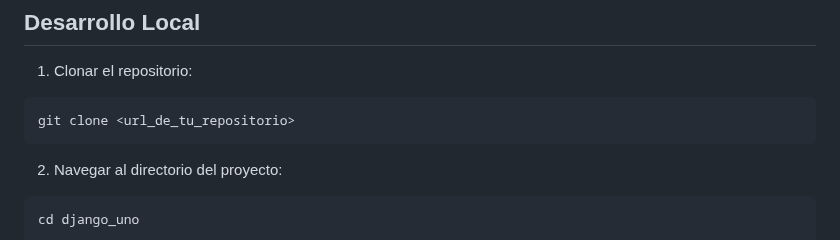
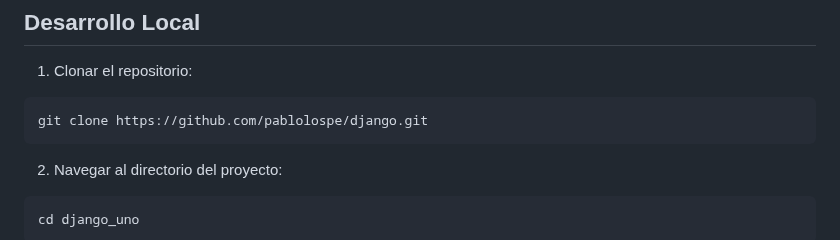
Before and after one commit to pablolospe/django, a Markdown page: README.md, the part around the change. Rendered like a GitHub page.

````diff
--- a/README.md
+++ b/README.md
@@ -29,7 +29,7 @@ Las siguientes son las rutas principales proporcionadas por la API. Cada endpoin
 1. Clonar el repositorio:
 
 ```bash
-git clone <url_de_tu_repositorio>
+git clone https://github.com/pablolospe/django.git
 ```
 
 2. Navegar al directorio del proyecto:
````
